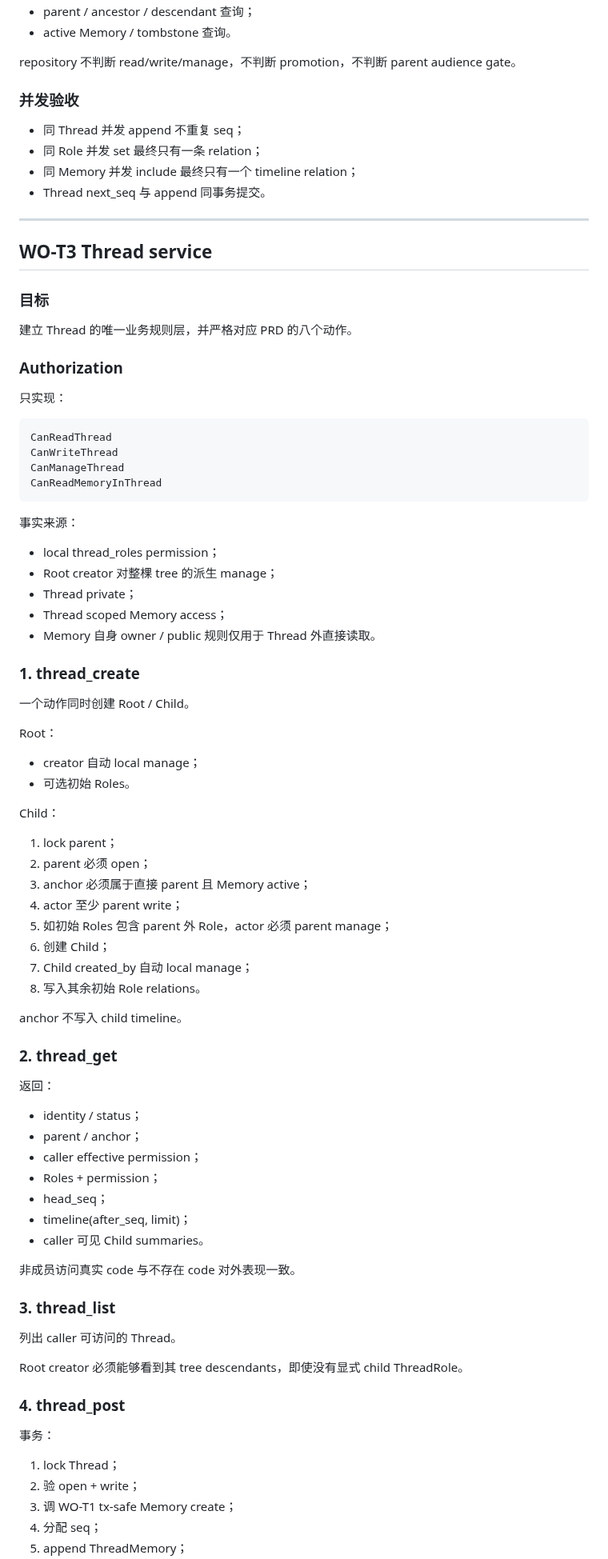
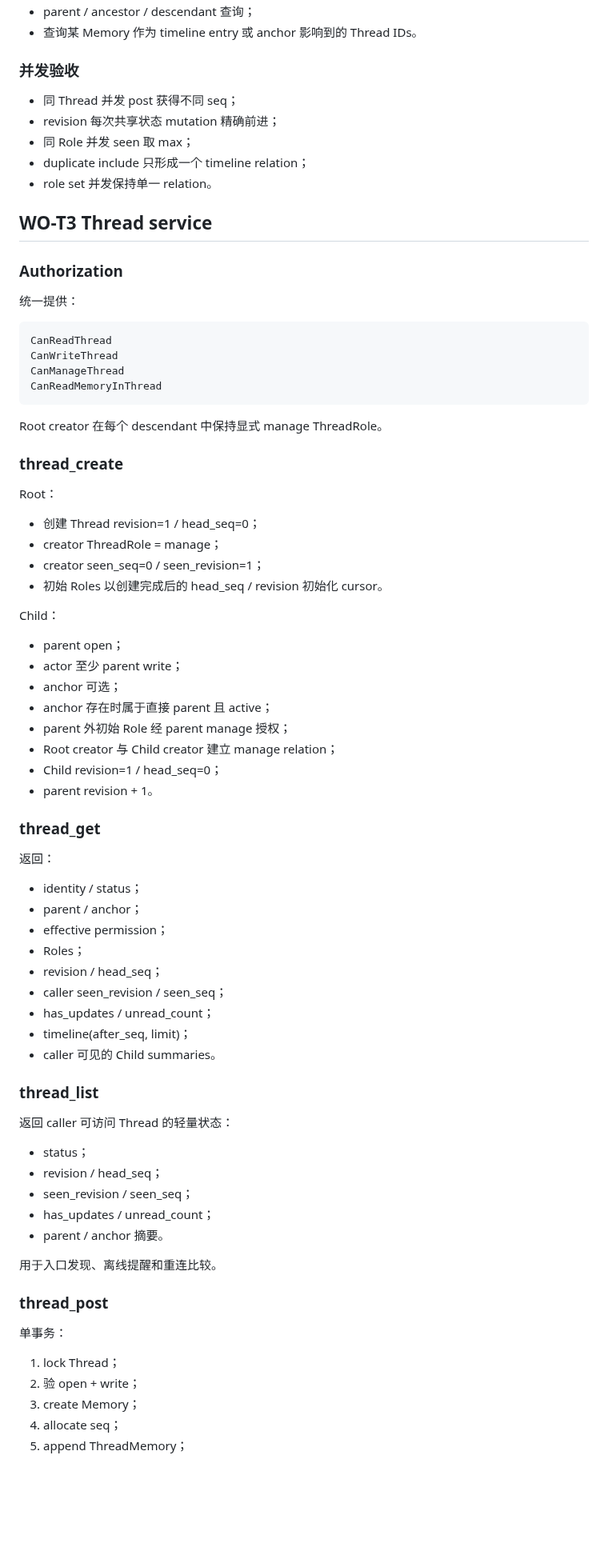
Before and after one commit to samelabs/Kungfu, a Markdown page: docs/thread-dev-plan.md, the part around one of its changes. Shown at 80% size. GitHub-like rendering; blank space fills up the shorter version.

Commit message:
docs: align execution plan with realtime Thread model

```diff
--- a/docs/thread-dev-plan.md
+++ b/docs/thread-dev-plan.md
@@ -161,26 +142,19 @@ anchor_memory_id 是 Child 的上下文边，thread_get 单独返回 anchor；Ch
 - parent / ancestor / descendant 查询；
-- active Memory / tombstone 查询。
-
-repository 不判断 read/write/manage，不判断 promotion，不判断 parent audience gate。
+- 查询某 Memory 作为 timeline entry 或 anchor 影响到的 Thread IDs。
 
 ### 并发验收
 
-- 同 Thread 并发 append 不重复 seq；
-- 同 Role 并发 set 最终只有一条 relation；
-- 同 Memory 并发 include 最终只有一个 timeline relation；
-- Thread next_seq 与 append 同事务提交。
-
----
+- 同 Thread 并发 post 获得不同 seq；
+- revision 每次共享状态 mutation 精确前进；
+- 同 Role 并发 seen 取 max；
+- duplicate include 只形成一个 timeline relation；
+- role set 并发保持单一 relation。
 
 ## WO-T3 Thread service
 
-### 目标
-
-建立 Thread 的唯一业务规则层，并严格对应 PRD 的八个动作。
-
 ### Authorization
 
-只实现：
+统一提供：
 
 ~~~
 CanReadThread
@@ -189,62 +163,60 @@ CanManageThread
 CanReadMemoryInThread
 ~~~
 
-事实来源：
+Root creator 在每个 descendant 中保持显式 manage ThreadRole。
 
-- local thread_roles permission；
-- Root creator 对整棵 tree 的派生 manage；
-- Thread private；
-- Thread scoped Memory access；
-- Memory 自身 owner / public 规则仅用于 Thread 外直接读取。
-
-### 1. thread_create
-
-一个动作同时创建 Root / Child。
+### thread_create
 
 Root：
 
-- creator 自动 local manage；
-- 可选初始 Roles。
+- 创建 Thread revision=1 / head_seq=0；
+- creator ThreadRole = manage；
+- creator seen_seq=0 / seen_revision=1；
+- 初始 Roles 以创建完成后的 head_seq / revision 初始化 cursor。
 
 Child：
 
-1. lock parent；
-2. parent 必须 open；
-3. anchor 必须属于直接 parent 且 Memory active；
-4. actor 至少 parent write；
-5. 如初始 Roles 包含 parent 外 Role，actor 必须 parent manage；
-6. 创建 Child；
-7. Child created_by 自动 local manage；
-8. 写入其余初始 Role relations。
+- parent open；
+- actor 至少 parent write；
+- anchor 可选；
+- anchor 存在时属于直接 parent 且 active；
+- parent 外初始 Role 经 parent manage 授权；
+- Root creator 与 Child creator 建立 manage relation；
+- Child revision=1 / head_seq=0；
+- parent revision + 1。
 
-anchor 不写入 child timeline。
-
-### 2. thread_get
+### thread_get
 
 返回：
 
 - identity / status；
 - parent / anchor；
-- caller effective permission；
-- Roles + permission；
-- head_seq；
+- effective permission；
+- Roles；
+- revision / head_seq；
+- caller seen_revision / seen_seq；
+- has_updates / unread_count；
 - timeline(after_seq, limit)；
-- caller 可见 Child summaries。
+- caller 可见的 Child summaries。
 
-非成员访问真实 code 与不存在 code 对外表现一致。
+### thread_list
 
-### 3. thread_list
+返回 caller 可访问 Thread 的轻量状态：
 
-列出 caller 可访问的 Thread。
+- status；
+- revision / head_seq；
+- seen_revision / seen_seq；
+- has_updates / unread_count；
+- parent / anchor 摘要。
 
-Root creator 必须能够看到其 tree descendants，即使没有显式 child ThreadRole。
+用于入口发现、离线提醒和重连比较。
 
-### 4. thread_post
+### thread_post
 
-事务：
+单事务：
 
 1. lock Thread；
 2. 验 open + write；
-3. 调 WO-T1 tx-safe Memory create；
-4. 分配 seq；
+3. create Memory；
+4. allocate seq；
 5. append ThreadMemory；
```
Also changed, not shown: other parts of docs/thread-dev-plan.md (+201 -199 lines).
